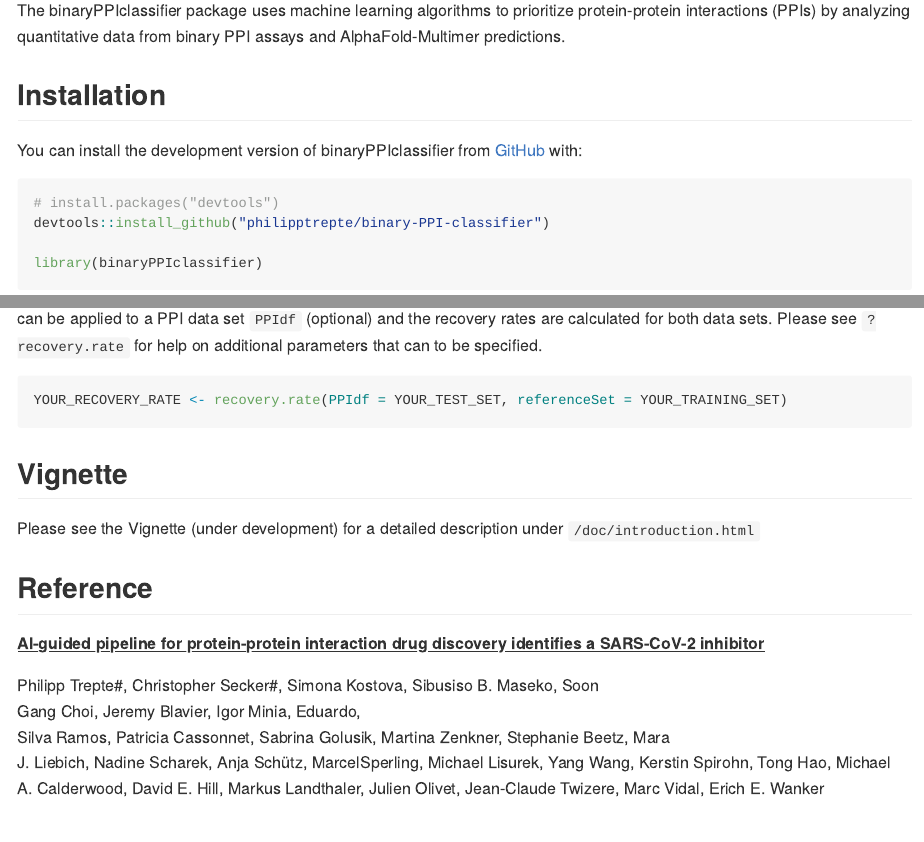
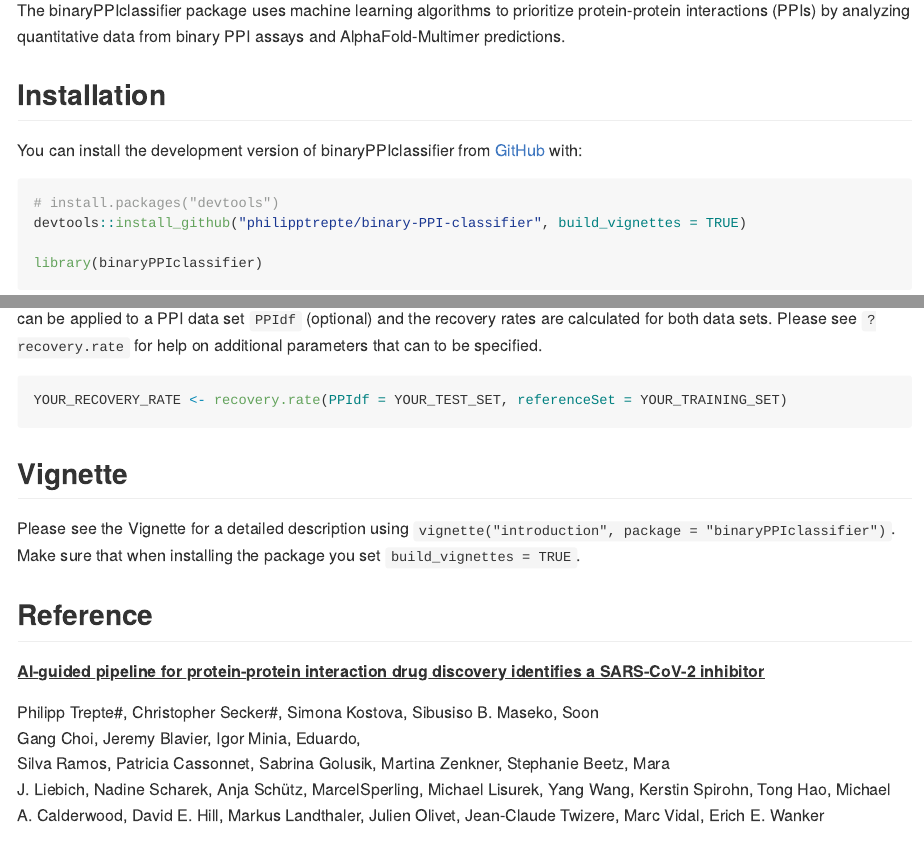
Before and after one commit to philipptrepte/binary-PPI-classifier, an R Markdown document (README.Rmd): the page in a window 1100 px wide, from 110 px down, and a second part further down, joined at a grey line. The pictures show the output file README.md that the author committed with the source, drawn offline in the style of GitHub; badge pictures from the web are left out.

Commit message:
build_vignette

````diff
--- a/README.Rmd
+++ b/README.Rmd
@@ -29,7 +29,7 @@ You can install the development version of binaryPPIclassifier from [GitHub](htt
 
 ``` r
 # install.packages("devtools")
-devtools::install_github("philipptrepte/binary-PPI-classifier")
+devtools::install_github("philipptrepte/binary-PPI-classifier", build_vignettes = TRUE)
 
 library(binaryPPIclassifier)
 ```
@@ -85,7 +85,7 @@ YOUR_RECOVERY_RATE <- recovery.rate(PPIdf = YOUR_TEST_SET, referenceSet = YOUR_T
 
 ## Vignette
 
-Please see the Vignette (under development) for a detailed description under `/doc/introduction.html`
+Please see the Vignette for a detailed description using `vignette("introduction", package = "binaryPPIclassifier")`. Make sure that when installing the package you set `build_vignettes = TRUE`.
 
 ## Reference
 
````
Also changed, not shown: README.md, doc/introduction.html.
